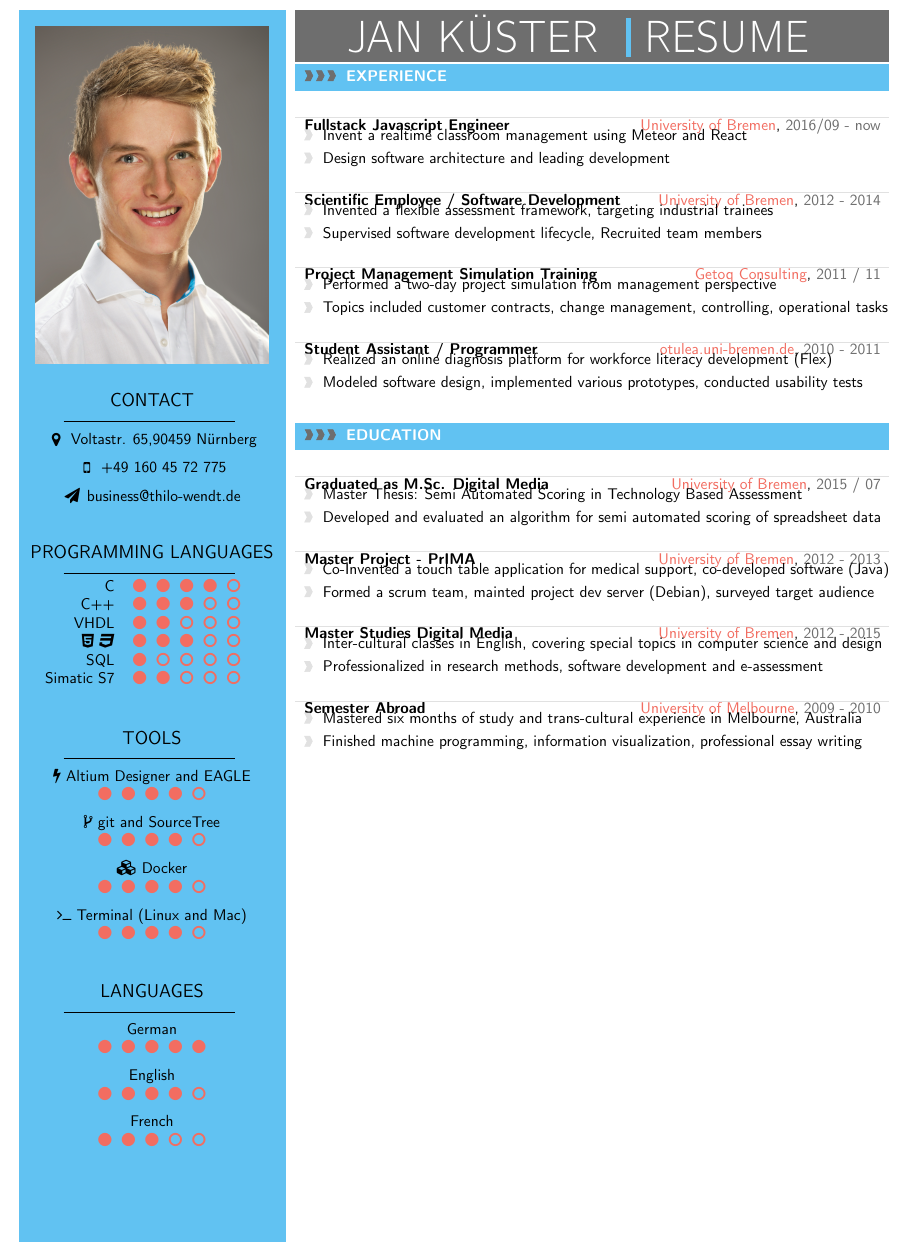
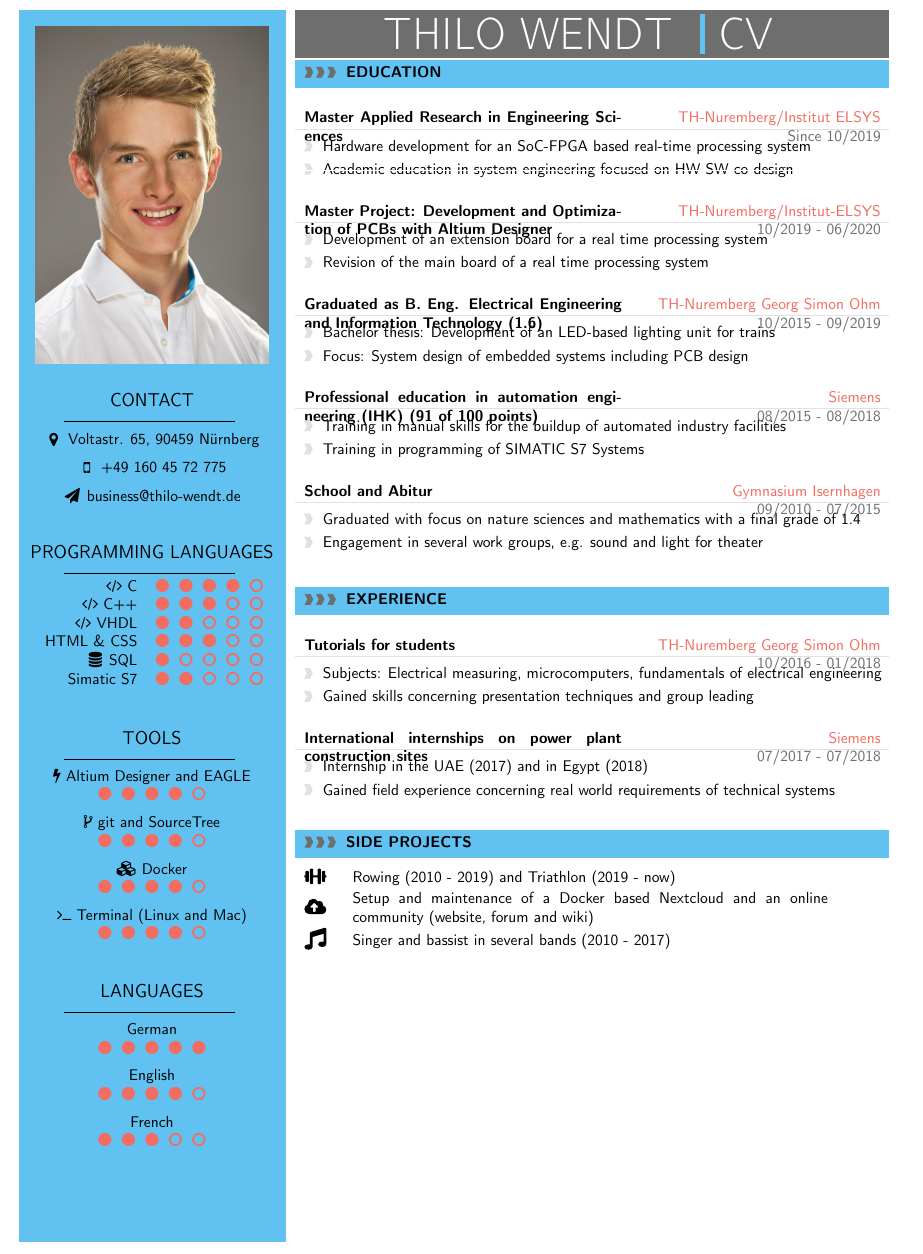
Before and after one commit to twendt97/application, a LaTeX CV (english/cv.tex): part of the page, cut at the place of the change. Compiled offline with pdfLaTeX.

Commit message:
finished english version of cv

```diff
--- a/english/cv.tex
+++ b/english/cv.tex
@@ -126,6 +126,9 @@
 %\floatstyle{boxed}
 %\restylefloat{figure}
 
+%for SVGs
+\usepackage{svg}
+
 %for drawing graphics
 \usepackage{tikz}
 \usetikzlibrary{shapes, backgrounds,mindmap, trees}
@@ -202,7 +205,7 @@
 \newcommand{\cvsection}[1]
 {
 \colorbox{sectcol}{\mystrut \makebox[1\mpwidth][l]{
-\larrow{bgcol} \hspace{-8pt} \larrow{bgcol} \hspace{-8pt} \larrow{bgcol} \textbf{\textcolor{white}{\uppercase{#1}}}\hspace{4pt}
+\larrow{bgcol} \hspace{-8pt} \larrow{bgcol} \hspace{-8pt} \larrow{bgcol} \textbf{\textcolor{black}{\uppercase{#1}}}\hspace{4pt}
 }}\\
 }
 
@@ -233,7 +236,7 @@
 {
 \vspace{8pt}
         \begin{tabular*}{1\mpwidth}{p{0.55\mpwidth}  x{0.42\mpwidth}}
-        \textcolor{black}{\textbf{#2}} & \textcolor{complcol}{#3}, \textcolor{bgcol}{#1}
+        \textcolor{black}{\textbf{#2}} & \textcolor{complcol}{#3} \\ \textcolor{bgcol}{#1}
 
         \end{tabular*}
 \vspace{-12pt}
@@ -335,15 +338,15 @@
 %\icontext{Circle}{12}{C}{black}
 
   \begin{tabular*}{0.9\linewidth}[c]{rl}
-    C & \textcolor{complcol}{\faCircle \space\space \faCircle \space\space
+    \faCode \space C & \textcolor{complcol}{\faCircle \space\space \faCircle \space\space
         \faCircle \space\space \faCircle \space\space \faCircleO} \\
-    C++ & \textcolor{complcol}{\faCircle \space\space \faCircle \space\space
+    \faCode \space C++ & \textcolor{complcol}{\faCircle \space\space \faCircle \space\space
         \faCircle \space\space \faCircleO \space\space \faCircleO} \\
-    VHDL  & \textcolor{complcol}{\faCircle \space\space \faCircle \space\space
+    \faCode \space VHDL  & \textcolor{complcol}{\faCircle \space\space \faCircle \space\space
         \faCircleO \space\space \faCircleO \space\space \faCircleO} \\
-    \faHtml5 \faCss3 & \textcolor{complcol}{\faCircle \space\space \faCircle \space\space
+    HTML \& CSS & \textcolor{complcol}{\faCircle \space\space \faCircle \space\space
         \faCircle \space\space \faCircleO \space\space \faCircleO} \\
-    SQL & \textcolor{complcol}{\faCircle \space\space \faCircleO \space\space
+    \faDatabase \space SQL & \textcolor{complcol}{\faCircle \space\space \faCircleO \space\space
         \faCircleO \space\space \faCircleO \space\space \faCircleO} \\
     Simatic S7  & \textcolor{complcol}{\faCircle \space\space \faCircle \space\space
         \faCircleO \space\space \faCircleO \space\space \faCircleO} \\
@@ -412,7 +415,7 @@ French \\
 % }}
 
 % use this for single words, e.g. CV or RESUME etc.
-\colorbox{bgcol}{\makebox[\mpwidth][c]{\HUGE{\textcolor{white}{\uppercase{Jan Küster}} } \textcolor{sectcol}{\rule[-1mm]{1mm}{0.9cm}} \HUGE{\textcolor{white}{\uppercase{Resume}} } }}
+\colorbox{bgcol}{\makebox[\mpwidth][c]{\HUGE{\textcolor{white}{\uppercase{Thilo Wendt}} } \textcolor{sectcol}{\rule[-1mm]{1mm}{0.9cm}} \HUGE{\textcolor{white}{\uppercase{CV}} } }}
 
 %----------------------------------------------------------------------------------------
 %       HEADER IMAGE
@@ -434,61 +437,68 @@ French \\
 %============================================================================%
 
 %---------------------------------------------------------------------------------------
-%       STATUS
-%----------------------------------------------------------------------------------------
+%       EDUCATION SECTION
+%--------------------------------------------------------------------------------------
+
+% param 1:      event time i.e. 2014 or 2011-2014 etc.
+% param 2:      event name (what did you do?)
+% param 3:      institution (where did you work / study)
+% param 4:      what was your position
+% param 5:      some words about your contributions
+
+\cvsection{Education}
+
+\cvevent{Since 10/2019}{Master Applied Research in Engineering
+  Sciences}{TH-Nuremberg/Institut ELSYS}{Hardware development for an SoC-FPGA
+  based real-time processing system}{Academic education in system engineering focused
+on HW-SW co design}
+
+\cvevent{10/2019 - 06/2020}{Master Project: Development and Optimization of PCBs
+with Altium Designer}{TH-Nuremberg/Institut-ELSYS}{Development of an extension
+board for a real time processing system}{Revision of the main board of a real
+time processing system}
+
+\cvevent{10/2015 - 09/2019}{Graduated as B. Eng. Electrical Engineering and
+  Information Technology (1.6)}{TH-Nuremberg Georg Simon Ohm}{Bachelor thesis:
+  Development of an LED-based lighting unit for trains}{Focus: System design of embedded systems including PCB design}
+
+\cvevent{08/2015 - 08/2018}{Professional education in automation engineering
+  (IHK) (91 of 100 points)}{Siemens}{Training in manual skills for the buildup
+  of automated industry facilities}{Training in programming of SIMATIC S7 Systems}
+
+\cvevent{09/2010 - 07/2015}{School and Abitur}{Gymnasium Isernhagen}{Graduated
+  with focus on nature sciences and mathematics with a final grade of
+  1.4}{Engagement in several work groups, e.g. sound and light for theater}
 
 %---------------------------------------------------------------------------------------
 %       EXPERIENCE
 %----------------------------------------------------------------------------------------
+
+\vspace{15pt}
+
 \cvsection{Experience}
 
-%
-\cvevent{2016/09 - now}{Fullstack Javascript Engineer}{University of Bremen}{Invent a realtime classroom management using Meteor and React}{Design software architecture and leading development}
+\cvevent{10/2016 - 01/2018}{Tutorials for students}{TH-Nuremberg Georg Simon
+  Ohm}{Subjects: Electrical measuring, microcomputers, fundamentals of
+  electrical engineering}{Gained skills concerning presentation techniques and group leading}
 
-%\textcolor{softcol}{\hrule}
+\cvevent{07/2017 - 07/2018}{International internships on power plant
+  \mbox{construction} sites}{Siemens}{Internship in the UAE (2017) and in Egypt
+  (2018)}{Gained field experience concerning real world requirements of
+  technical systems}
 
+\vspace{12pt}
+\cvsection{Side projects}
 
-%\cvevent{2014 - 2016}{IT Consultant for IBM XPages and Notes Domino}{We4IT GmbH Bremen}{Realize projects in XPages and We4IT Aveedo, monitor project status, conduct reports}{Integrated Camunda BPMN engine and BPMN.IO modeler in We4IT Aveedo}
-
-
-%\textcolor{softcol}{\hrule}
-
-
-\cvevent{2012 - 2014}{Scientific Employee / Software Development}{University of Bremen}{Invented a flexible assessment framework, targeting industrial trainees}{Supervised software development lifecycle, Recruited team members}
-
-%\textcolor{softcol}{\hrule}
-
-%
-\cvevent{2011 / 11}{Project Management Simulation Training}{Getoq Consulting}{Performed a two-day project simulation from management perspective}{Topics included customer contracts, change management, controlling, operational tasks}
-
-%\textcolor{softcol}{\hrule}
-
-
-%
-\cvevent{2010 - 2011}{Student Assistant / Programmer}{otulea.uni-bremen.de}{Realized an online diagnosis platform for workforce literacy development (Flex)}{Modeled software design, implemented various prototypes, conducted usability tests}
-\vspace{12pt}
-%---------------------------------------------------------------------------------------
-%       EDUCATION SECTION
-%--------------------------------------------------------------------------------------
-\cvsection{Education}
-
-\cvevent{2015 / 07}{Graduated as M.Sc. Digital Media}{University of Bremen}{Master Thesis: Semi Automated Scoring in Technology Based Assessment}{Developed and evaluated an algorithm for semi automated scoring of spreadsheet data}
-
-%\textcolor{softcol}{\hrule}
-
-%
-\cvevent{2012 - 2013}{Master Project - PrIMA}{University of Bremen}{Co-Invented a touch table application for medical support, co-developed software (Java) }{Formed a scrum team, mainted project dev server (Debian), surveyed target audience}
-
-%\textcolor{softcol}{\hrule}
-
-%
-\cvevent{2012 - 2015}{Master Studies Digital Media}{University of Bremen}{Inter-cultural classes in English, covering special topics in computer science and design}{Professionalized in research methods, software development and e-assessment}
-
-%\textcolor{softcol}{\hrule}
-
-%
-\cvevent{2009 - 2010}{Semester Abroad}{University of Melbourne}{Mastered six months of study and trans-cultural experience in Melbourne, Australia}{Finished machine programming, information visualization, professional essay writing}
-
+ \begin{tabular*}{0.9\linewidth}[c]{m{0.05\linewidth} m{0.8\linewidth}}
+  \includegraphics[width=0.5cm]{dumbbell-solid.pdf} & Rowing (2010 - 2019) and
+                                                    Triathlon (2019 - now) \\
+  \includegraphics[width=0.5cm]{cloud.pdf} & Setup and maintenance of a Docker
+                                           based Nextcloud and an online
+                                           \mbox{community} (website, forum and wiki) \\
+  \includegraphics[width=0.5cm]{music.pdf} & Singer and bassist in several bands
+                                           (2010 - 2017)
+\end{tabular*}
 
 \end{minipage}}
 %end of the colorbox
@@ -498,9 +508,9 @@ French \\
 %       ARTIFICIAL FOOTER (fancy footer cannot exceed linewidth)
 %--------------------------------------------------------------------------------------------------
 
-% \null
-% \vspace*{\fill}
-% \hspace{-0.25\linewidth}\colorbox{bgcol}{\makebox[1.5\linewidth][c]{\mystrut \small \textcolor{white}{Coypright 2018 jkuester@uni-bremen.de} $\cdot$ \textcolor{white}{licensed unter MIT license}}}
+\null
+\vspace*{\fill}
+\hspace{-0.25\linewidth}\colorbox{bgcol}{\makebox[1.5\linewidth][c]{ \small \textcolor{white}{\today}}}
 
 %============================================================================%
 %
```
Also changed, not shown: english/cloud.pdf (added), english/cv.pdf, english/dumbbell-solid.pdf (added), english/music.pdf (added), english/cv.tex (2 more changed lines).
